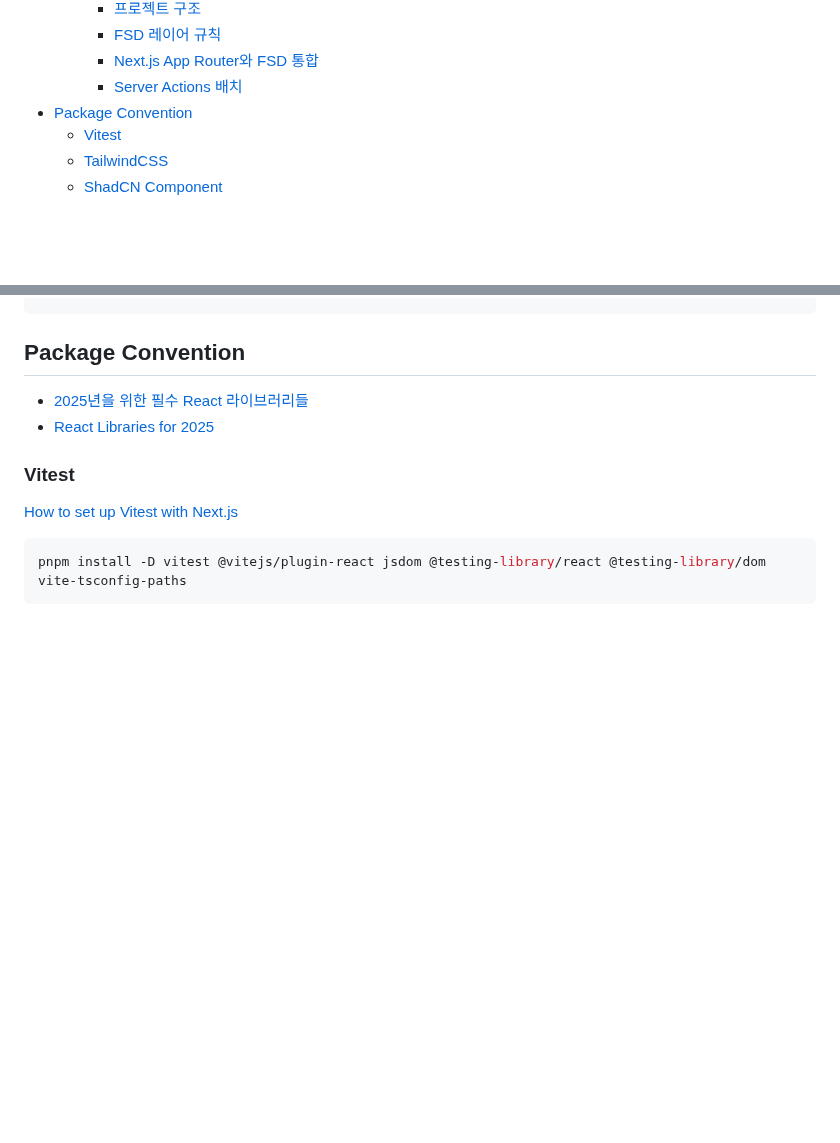
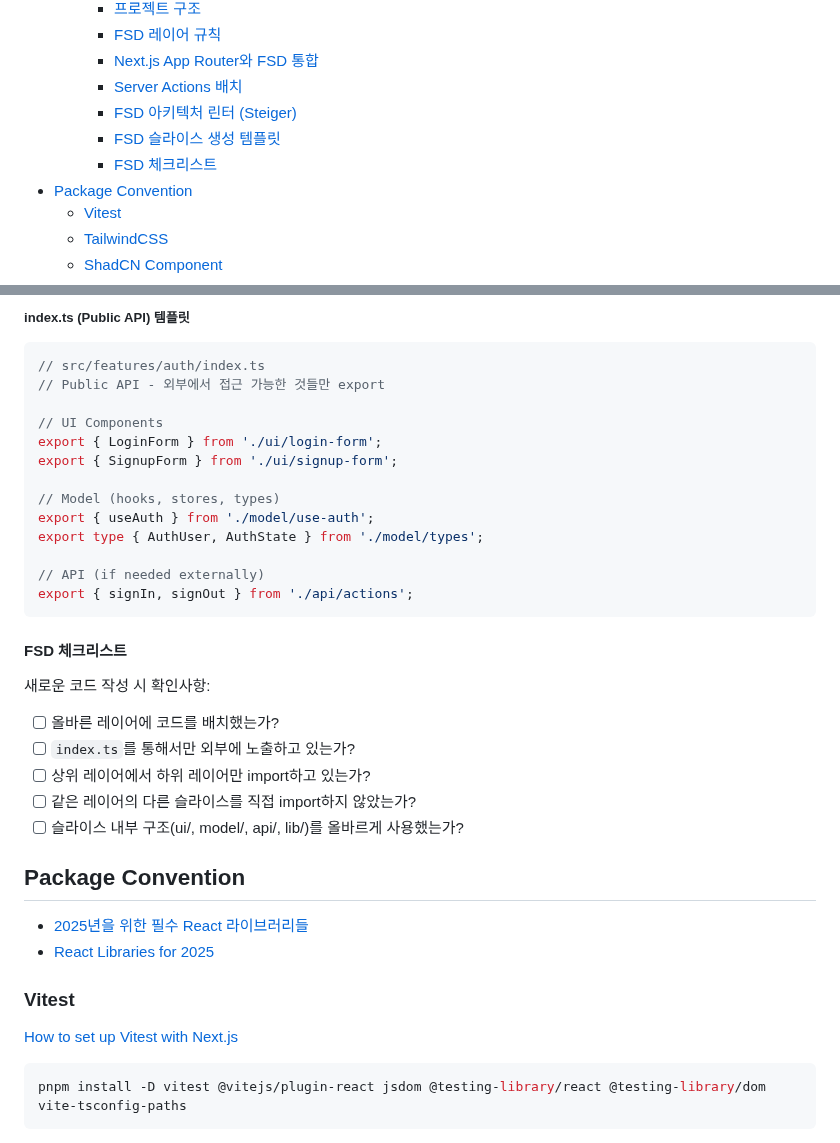
Before and after one commit to seungwonme/nextjs-boilerplate, a Markdown page: .github/CONVENTION.md, 2 parts joined by grey strips. GitHub-like rendering; blank space fills up the shorter version.

````diff
--- a/.github/CONVENTION.md
+++ b/.github/CONVENTION.md
@@ -20,6 +20,9 @@
     - [FSD 레이어 규칙](#fsd-레이어-규칙)
     - [Next.js App Router와 FSD 통합](#nextjs-app-router와-fsd-통합)
     - [Server Actions 배치](#server-actions-배치)
+    - [FSD 아키텍처 린터 (Steiger)](#fsd-아키텍처-린터-steiger)
+    - [FSD 슬라이스 생성 템플릿](#fsd-슬라이스-생성-템플릿)
+    - [FSD 체크리스트](#fsd-체크리스트)
 - [Package Convention](#package-convention)
   - [Vitest](#vitest)
   - [TailwindCSS](#tailwindcss)
@@ -438,3 +532,31 @@ export async function signIn(formData: FormData) {
+##### index.ts (Public API) 템플릿
+
+```typescript
+// src/features/auth/index.ts
+// Public API - 외부에서 접근 가능한 것들만 export
+
+// UI Components
+export { LoginForm } from './ui/login-form';
+export { SignupForm } from './ui/signup-form';
+
+// Model (hooks, stores, types)
+export { useAuth } from './model/use-auth';
+export type { AuthUser, AuthState } from './model/types';
+
+// API (if needed externally)
+export { signIn, signOut } from './api/actions';
+```
+
+#### FSD 체크리스트
+
+새로운 코드 작성 시 확인사항:
+
+- [ ] 올바른 레이어에 코드를 배치했는가?
+- [ ] `index.ts`를 통해서만 외부에 노출하고 있는가?
+- [ ] 상위 레이어에서 하위 레이어만 import하고 있는가?
+- [ ] 같은 레이어의 다른 슬라이스를 직접 import하지 않았는가?
+- [ ] 슬라이스 내부 구조(ui/, model/, api/, lib/)를 올바르게 사용했는가?
+
 ## Package Convention
 
 - [2025년을 위한 필수 React 라이브러리들](https://news.hada.io/topic?id=19556)
````
Also changed, not shown: other parts of .github/CONVENTION.md (+91 -0 lines), AGENTS.md (+69 -0 lines), docs/BOILERPLATE_REPORT.md (added, +221 -0 lines).
